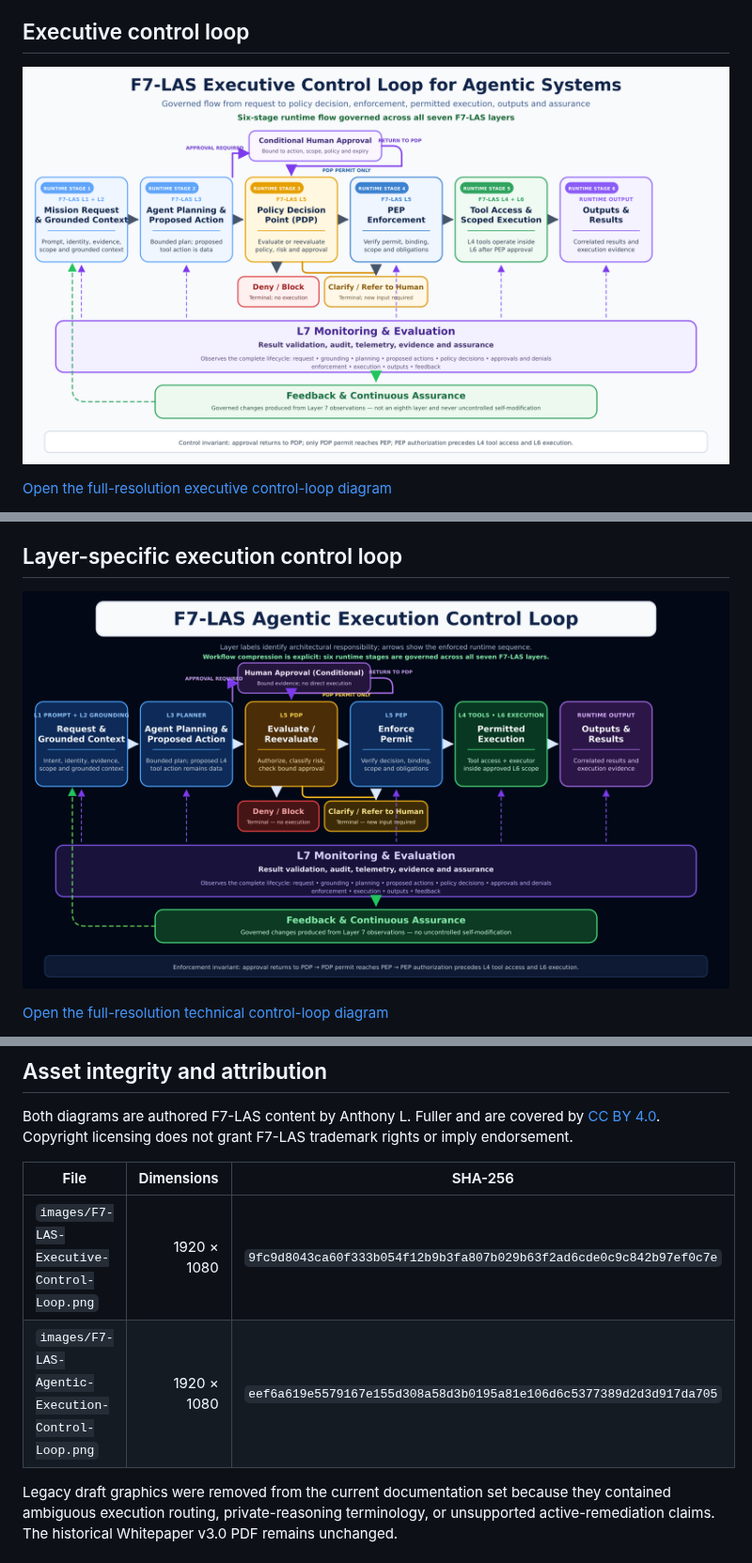
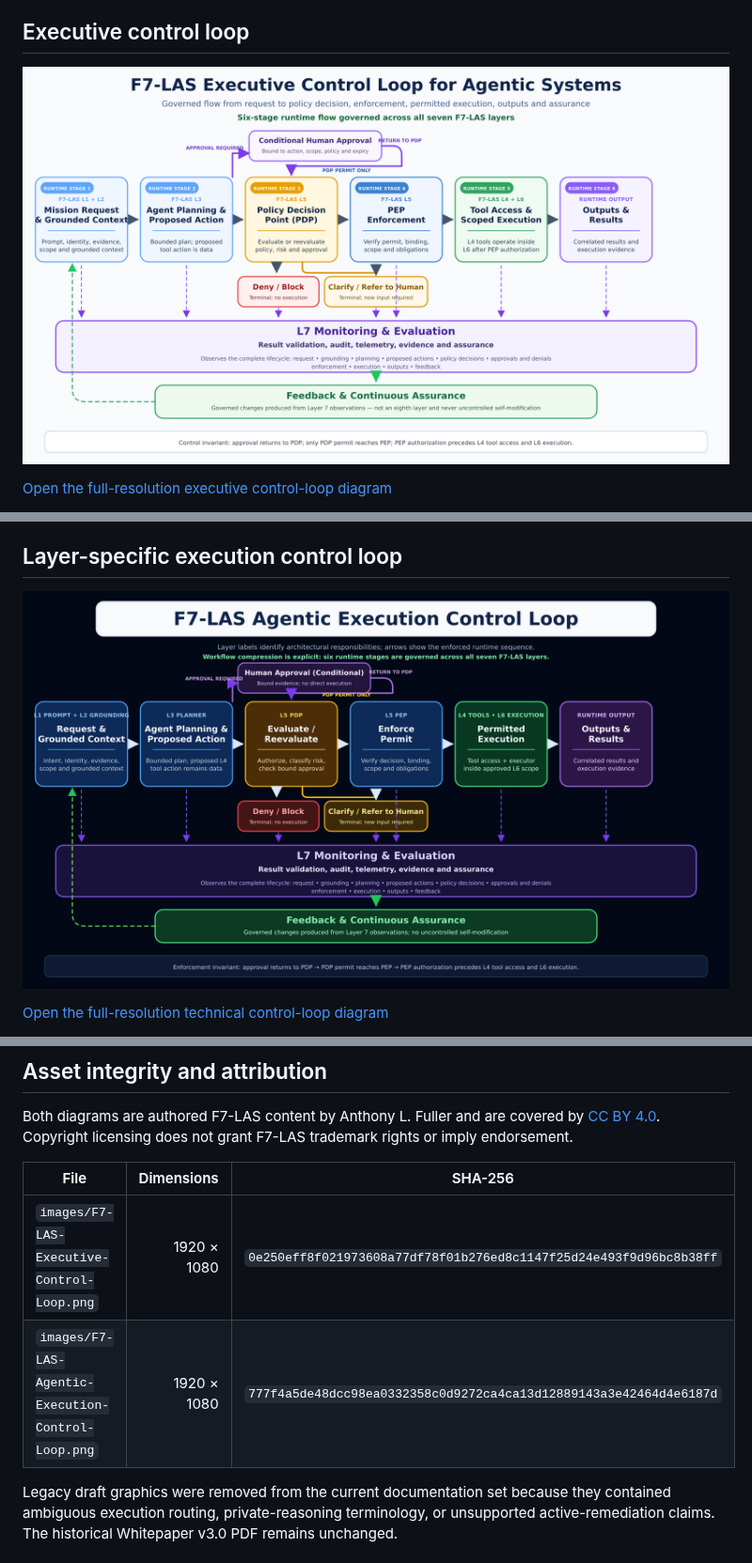
Before and after one commit to anthfuller/F7-LAS, a Markdown page: docs/architecture-diagrams.md, 3 parts joined by grey strips. Shown at 94% size. Drawn GitHub-style; pictures changed too: docs/images/F7-LAS-Agentic-Execution-Control-Loop.png, docs/images/F7-LAS-Executive-Control-Loop.png.

Commit message:
Correct diagram semantics

```diff
--- a/docs/architecture-diagrams.md
+++ b/docs/architecture-diagrams.md
@@ -95,8 +95,8 @@ F7-LAS trademark rights or imply endorsement.
 
 | File | Dimensions | SHA-256 |
 |---|---:|---|
-| `images/F7-LAS-Executive-Control-Loop.png` | 1920 × 1080 | `9fc9d8043ca60f333b054f12b9b3fa807b029b63f2ad6cde0c9c842b97ef0c7e` |
-| `images/F7-LAS-Agentic-Execution-Control-Loop.png` | 1920 × 1080 | `eef6a619e5579167e155d308a58d3b0195a81e106d6c5377389d2d3d917da705` |
+| `images/F7-LAS-Executive-Control-Loop.png` | 1920 × 1080 | `0e250eff8f021973608a77df78f01b276ed8c1147f25d24e493f9d96bc8b38ff` |
+| `images/F7-LAS-Agentic-Execution-Control-Loop.png` | 1920 × 1080 | `777f4a5de48dcc98ea0332358c0d9272ca4ca13d12889143a3e42464d4e6187d` |
 
 Legacy draft graphics were removed from the current documentation set because
 they contained ambiguous execution routing, private-reasoning terminology, or
```
Also changed, not shown: 1 other file.
